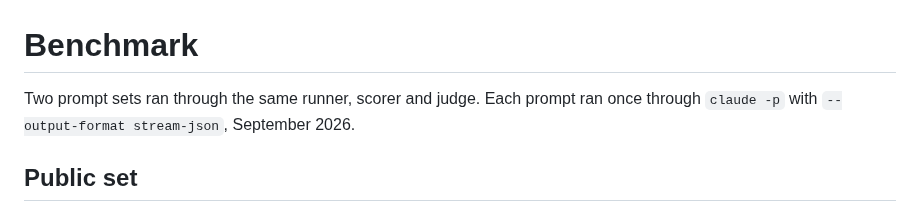
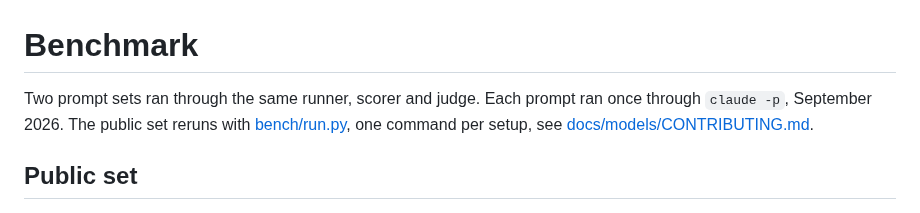
Before and after one commit to lowenbjer/claude-terse, a Markdown page: docs/benchmark.md, the part around the change. Rendered like a GitHub page.

```diff
--- a/docs/benchmark.md
+++ b/docs/benchmark.md
@@ -1,6 +1,6 @@
 # Benchmark
 
-Two prompt sets ran through the same runner, scorer and judge. Each prompt ran once through `claude -p` with `--output-format stream-json`, September 2026.
+Two prompt sets ran through the same runner, scorer and judge. Each prompt ran once through `claude -p`, September 2026. The public set reruns with [bench/run.py](../bench/run.py), one command per setup, see [docs/models/CONTRIBUTING.md](models/CONTRIBUTING.md).
 
 ## Public set
 
```
Also changed, not shown: README.md (+6 -0 lines), docs/models/CONTRIBUTING.md (added, +16 -0 lines), docs/img/before-after.gif (added), docs/img/before-after.png (added), docs/img/social-preview.png (added), 5 other files.
